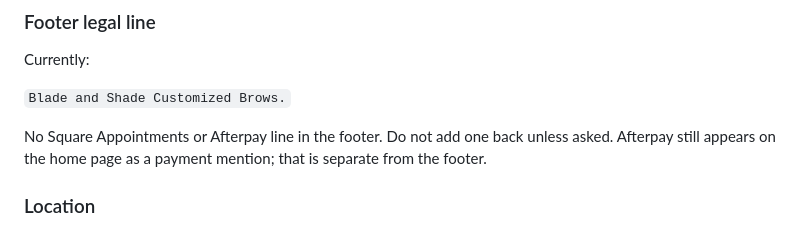
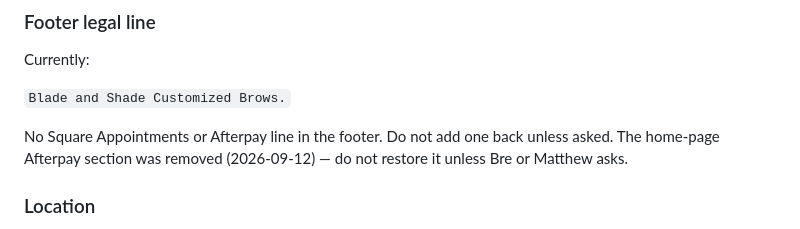
Before and after one commit to Calithrix/bladeandshade, a Markdown page: MAINTENANCE.md, the part around the change. Rendered like a GitHub page.

Commit message:
docs: Afterpay home section removed — do not restore

```diff
--- a/MAINTENANCE.md
+++ b/MAINTENANCE.md
@@ -81,7 +81,7 @@ Currently:
 
 `Blade and Shade Customized Brows.`
 
-No Square Appointments or Afterpay line in the footer. Do not add one back unless asked. Afterpay still appears on the home page as a payment mention; that is separate from the footer.
+No Square Appointments or Afterpay line in the footer. Do not add one back unless asked. The home-page Afterpay section was removed (2026-09-12) — do not restore it unless Bre or Matthew asks.
 
 ### Location
 
```
